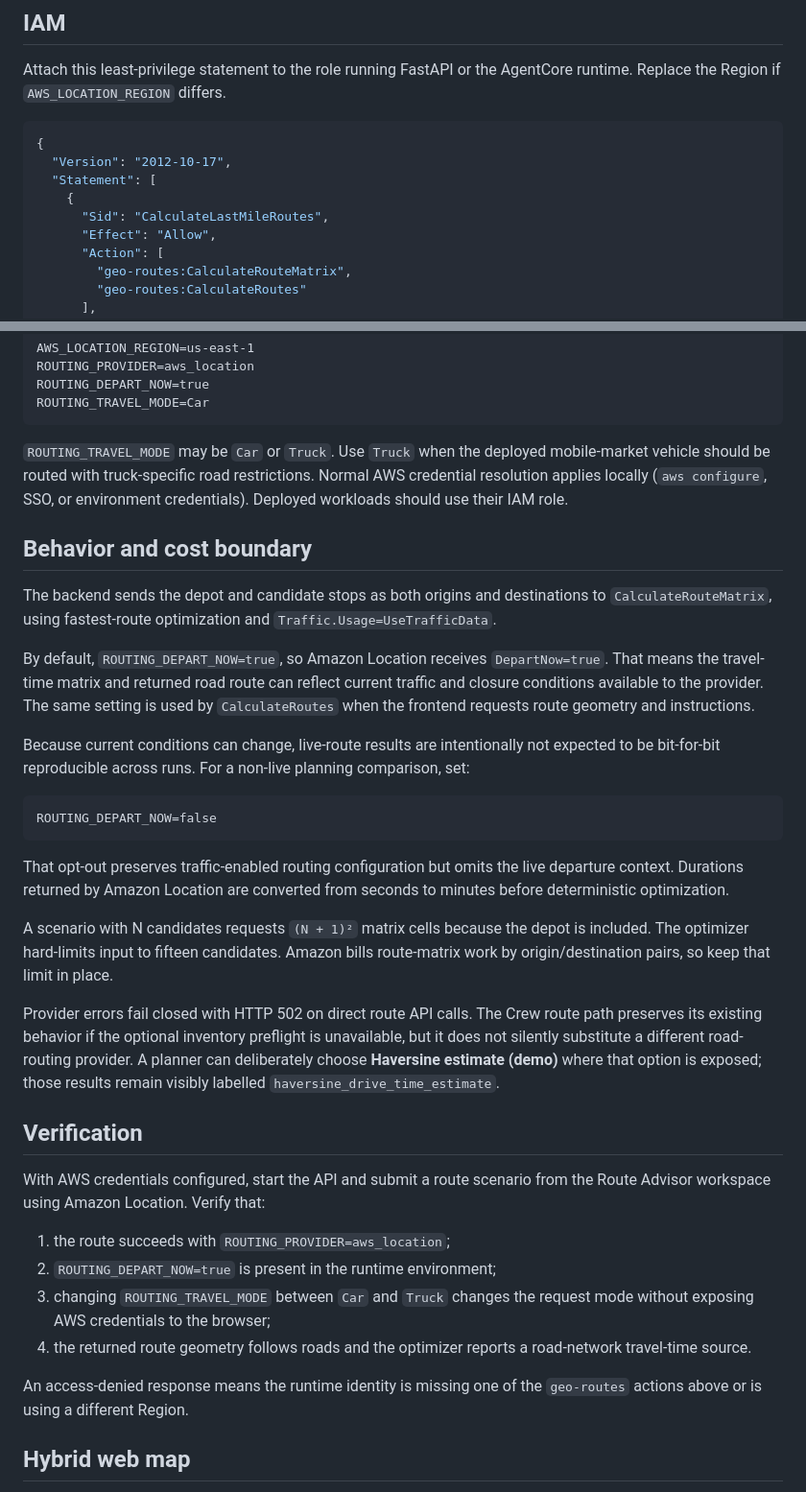
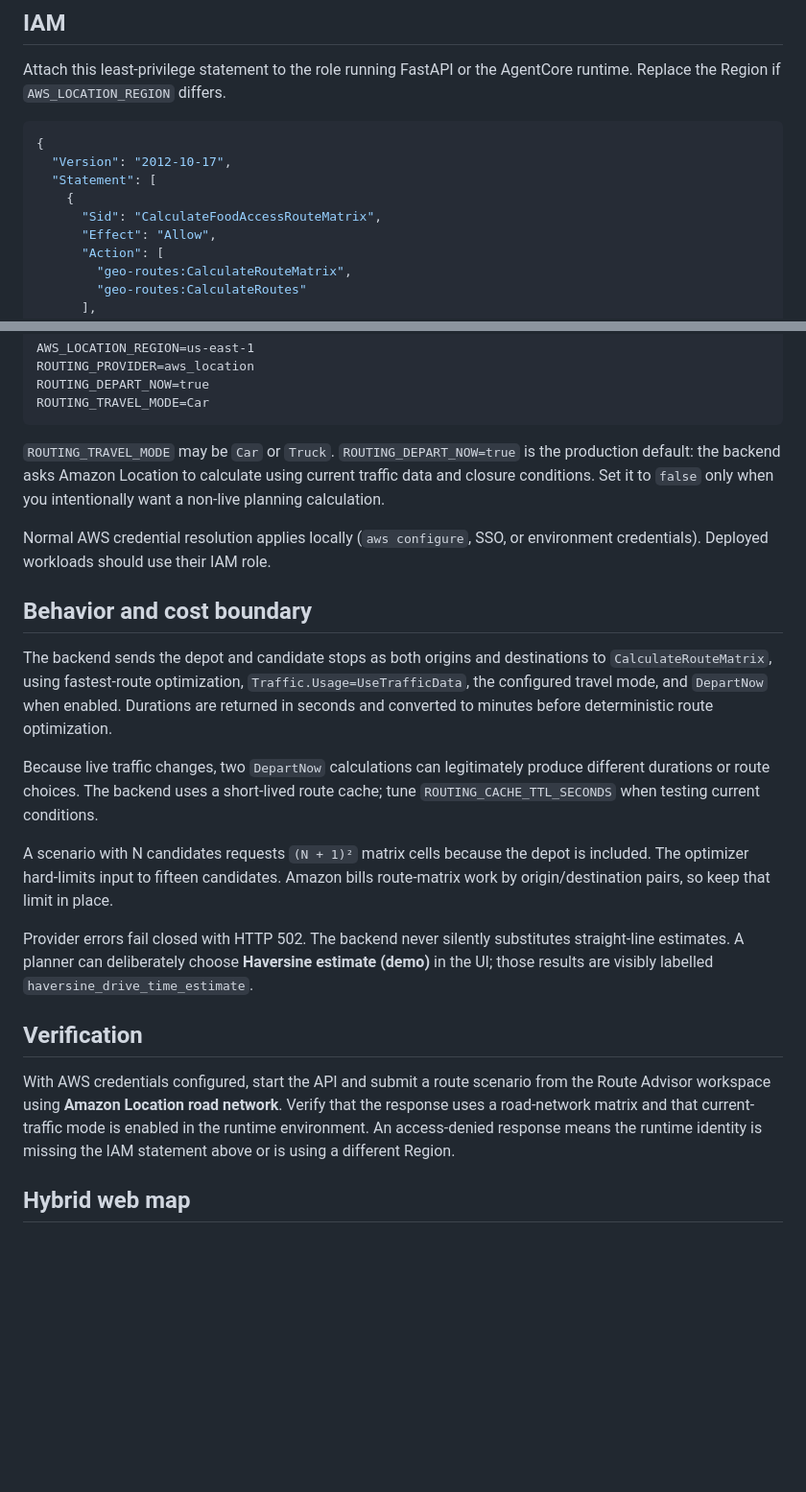
Before and after one commit to explainable-ai/food-access-advisor, a Markdown page: deploy/AMAZON_LOCATION_SETUP.md, 2 parts joined by grey strips. Shown at 96% size. GitHub-like rendering; blank space fills up the shorter version.

Commit message:
Complete Amazon Location permissions and live routing guide

````diff
--- a/deploy/AMAZON_LOCATION_SETUP.md
+++ b/deploy/AMAZON_LOCATION_SETUP.md
@@ -14,7 +14,7 @@ AgentCore runtime. Replace the Region if `AWS_LOCATION_REGION` differs.
   "Version": "2012-10-17",
   "Statement": [
     {
-      "Sid": "CalculateLastMileRoutes",
+      "Sid": "CalculateFoodAccessRouteMatrix",
       "Effect": "Allow",
       "Action": [
         "geo-routes:CalculateRouteMatrix",
@@ -35,61 +35,44 @@ ROUTING_DEPART_NOW=true
 ROUTING_TRAVEL_MODE=Car
 ```
 
-`ROUTING_TRAVEL_MODE` may be `Car` or `Truck`. Use `Truck` when the deployed
-mobile-market vehicle should be routed with truck-specific road restrictions.
+`ROUTING_TRAVEL_MODE` may be `Car` or `Truck`. `ROUTING_DEPART_NOW=true` is
+the production default: the backend asks Amazon Location to calculate using
+current traffic data and closure conditions. Set it to `false` only when you
+intentionally want a non-live planning calculation.
+
 Normal AWS credential resolution applies locally (`aws configure`, SSO, or
 environment credentials). Deployed workloads should use their IAM role.
 
 ## Behavior and cost boundary
 
 The backend sends the depot and candidate stops as both origins and
-destinations to `CalculateRouteMatrix`, using fastest-route optimization and
-`Traffic.Usage=UseTrafficData`.
+destinations to `CalculateRouteMatrix`, using fastest-route optimization,
+`Traffic.Usage=UseTrafficData`, the configured travel mode, and `DepartNow`
+when enabled. Durations are returned in seconds and converted to minutes
+before deterministic route optimization.
 
-By default, `ROUTING_DEPART_NOW=true`, so Amazon Location receives
-`DepartNow=true`. That means the travel-time matrix and returned road route can
-reflect current traffic and closure conditions available to the provider. The
-same setting is used by `CalculateRoutes` when the frontend requests route
-geometry and instructions.
-
-Because current conditions can change, live-route results are intentionally not
-expected to be bit-for-bit reproducible across runs. For a non-live planning
-comparison, set:
-
-```text
-ROUTING_DEPART_NOW=false
-```
-
-That opt-out preserves traffic-enabled routing configuration but omits the live
-departure context. Durations returned by Amazon Location are converted from
-seconds to minutes before deterministic optimization.
+Because live traffic changes, two `DepartNow` calculations can legitimately
+produce different durations or route choices. The backend uses a short-lived
+route cache; tune `ROUTING_CACHE_TTL_SECONDS` when testing current conditions.
 
 A scenario with N candidates requests `(N + 1)²` matrix cells because the
 depot is included. The optimizer hard-limits input to fifteen candidates.
 Amazon bills route-matrix work by origin/destination pairs, so keep that limit
 in place.
 
-Provider errors fail closed with HTTP 502 on direct route API calls. The Crew
-route path preserves its existing behavior if the optional inventory preflight
-is unavailable, but it does not silently substitute a different road-routing
-provider. A planner can deliberately choose **Haversine estimate (demo)** where
-that option is exposed; those results remain visibly labelled
+Provider errors fail closed with HTTP 502. The backend never silently
+substitutes straight-line estimates. A planner can deliberately choose
+**Haversine estimate (demo)** in the UI; those results are visibly labelled
 `haversine_drive_time_estimate`.
 
 ## Verification
 
-With AWS credentials configured, start the API and submit a route scenario from
-the Route Advisor workspace using Amazon Location. Verify that:
-
-1. the route succeeds with `ROUTING_PROVIDER=aws_location`;
-2. `ROUTING_DEPART_NOW=true` is present in the runtime environment;
-3. changing `ROUTING_TRAVEL_MODE` between `Car` and `Truck` changes the request
-   mode without exposing AWS credentials to the browser;
-4. the returned route geometry follows roads and the optimizer reports a
-   road-network travel-time source.
-
-An access-denied response means the runtime identity is missing one of the
-`geo-routes` actions above or is using a different Region.
+With AWS credentials configured, start the API and submit a route scenario
+from the Route Advisor workspace using **Amazon Location road network**. Verify
+that the response uses a road-network matrix and that current-traffic mode is
+enabled in the runtime environment. An access-denied response means the
+runtime identity is missing the IAM statement above or is using a different
+Region.
 
 ## Hybrid web map
 
````
